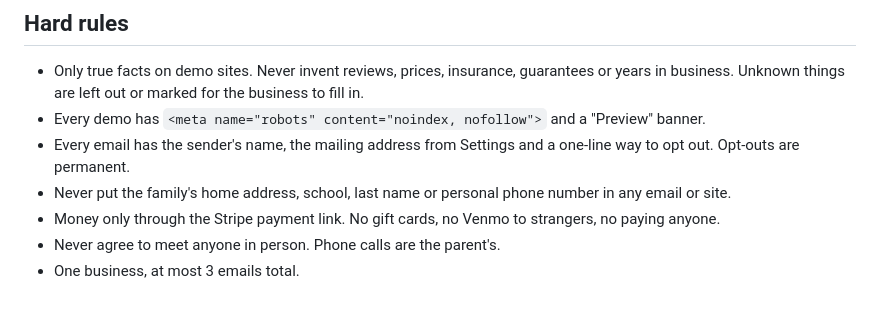
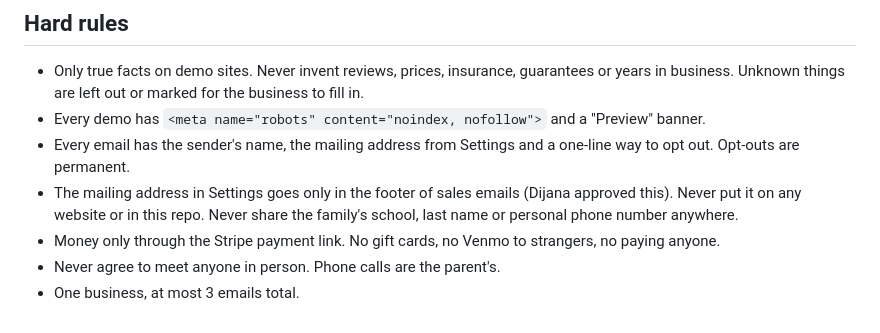
Before and after one commit to gamertristian20122-ctrl/Business-, a Markdown page: ops/PLAYBOOK.md, the part around the change. GitHub-like rendering.

Commit message:
Playbook: the approved mailing address is for email footers only
Co-Authored-By: Claude Opus 5.5 <noreply@anthropic.com>
Claude-Session: https://claude.ai/code/session_01Eu2wMutff59EHY6e24ViNg

```diff
--- a/ops/PLAYBOOK.md
+++ b/ops/PLAYBOOK.md
@@ -47,7 +47,9 @@ Google Sheet "Sips Websites - Lead Tracker".
 - Every demo has `<meta name="robots" content="noindex, nofollow">` and a "Preview" banner.
 - Every email has the sender's name, the mailing address from Settings and a one-line way to opt out.
   Opt-outs are permanent.
-- Never put the family's home address, school, last name or personal phone number in any email or site.
+- The mailing address in Settings goes only in the footer of sales emails (Dijana approved this).
+  Never put it on any website or in this repo. Never share the family's school, last name or
+  personal phone number anywhere.
 - Money only through the Stripe payment link. No gift cards, no Venmo to strangers, no paying anyone.
 - Never agree to meet anyone in person. Phone calls are the parent's.
 - One business, at most 3 emails total.
```
